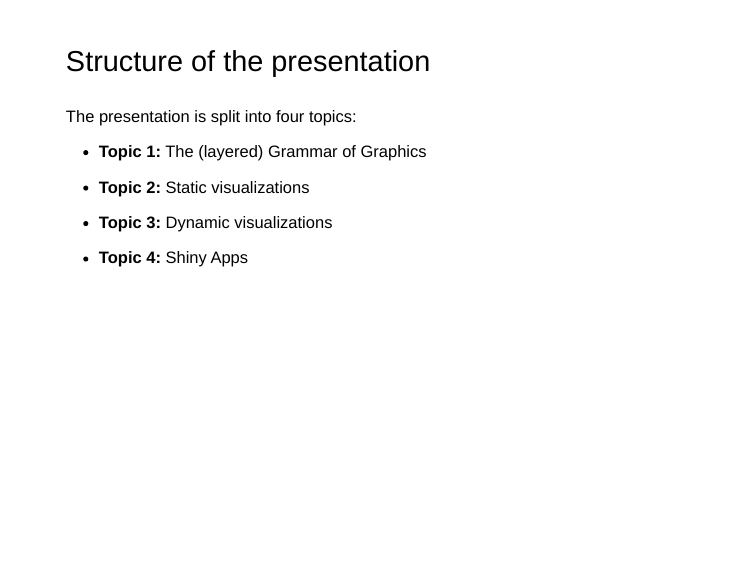
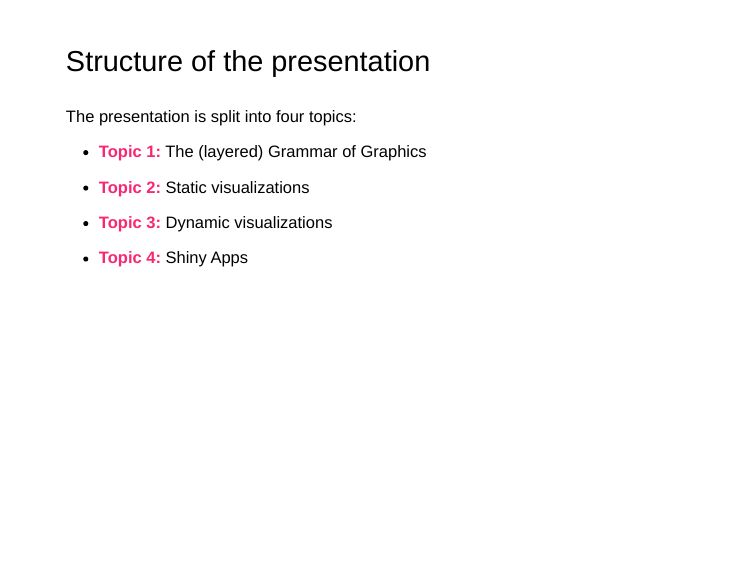
Before and after one commit to jeremymack-LU/rviz, an R Markdown document (index.Rmd): page 4 of 117. The pictures show the slides in the output file index.html that the author committed with the source; the slides are laid out offline by our stand-in for remark.js, each with all of its steps uncovered, in fonts that may differ from those the slides ask for, and without slide numbers, shadows or browser add-ons.

Commit message:
Final updates

```diff
--- a/index.Rmd
+++ b/index.Rmd
@@ -58,13 +58,13 @@ class: center, middle, inverse, title-slide
 
 The presentation is split into four topics:
 
- * **Topic 1:** The (layered) Grammar of Graphics
-
- * **Topic 2:** Static visualizations
-
- * **Topic 3:** Dynamic visualizations
-
- * **Topic 4:** Shiny Apps
+ * [**Topic 1:**](https://jeremymack-lu.github.io/rviz/#8) The (layered) Grammar of Graphics
+
+ * [**Topic 2:**](https://jeremymack-lu.github.io/rviz/#75) Static visualizations
+
+ * [**Topic 3:**](https://jeremymack-lu.github.io/rviz/#100) Dynamic visualizations
+
+ * [**Topic 4:**](https://jeremymack-lu.github.io/rviz/#124) Shiny Apps
 
 ---
 class: center, middle, inverse
```
Also changed, not shown: index.html, index_files/figure-html/widgets/widget_unnamed-chunk-58.html, index_files/figure-html/widgets/widget_unnamed-chunk-61.html, index.Rmd (2 more changed lines).
